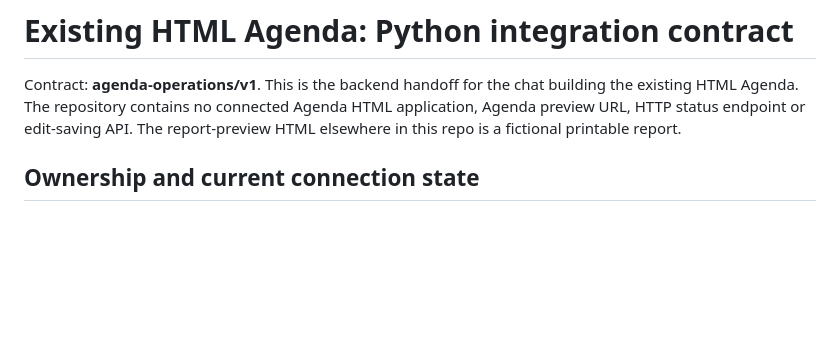
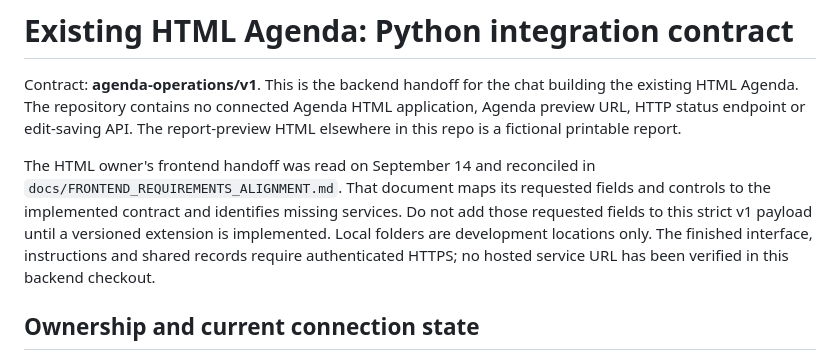
Before and after one commit to kvond/school-workflow-hub, a Markdown page: docs/HTML_AGENDA_INTEGRATION.md, the part around the change. Drawn GitHub-style; blank space fills up the shorter version.

Commit message:
Align Agenda handoff with frontend and authenticated HTTPS requirements

```diff
--- a/docs/HTML_AGENDA_INTEGRATION.md
+++ b/docs/HTML_AGENDA_INTEGRATION.md
@@ -4,6 +4,14 @@ Contract: **agenda-operations/v1**. This is the backend handoff for the chat
 building the existing HTML Agenda. The repository contains no connected Agenda
 HTML application, Agenda preview URL, HTTP status endpoint or edit-saving API.
 The report-preview HTML elsewhere in this repo is a fictional printable report.
+
+The HTML owner's frontend handoff was read on September 14 and reconciled in
+`docs/FRONTEND_REQUIREMENTS_ALIGNMENT.md`. That document maps its requested
+fields and controls to the implemented contract and identifies missing services.
+Do not add those requested fields to this strict v1 payload until a versioned
+extension is implemented. Local folders are development locations only. The
+finished interface, instructions and shared records require authenticated HTTPS;
+no hosted service URL has been verified in this backend checkout.
 
 ## Ownership and current connection state
 
```
Also changed, not shown: docs/FRONTEND_REQUIREMENTS_ALIGNMENT.md (added, +135 -0 lines), docs/START_HERE.md (+6 -0 lines).
